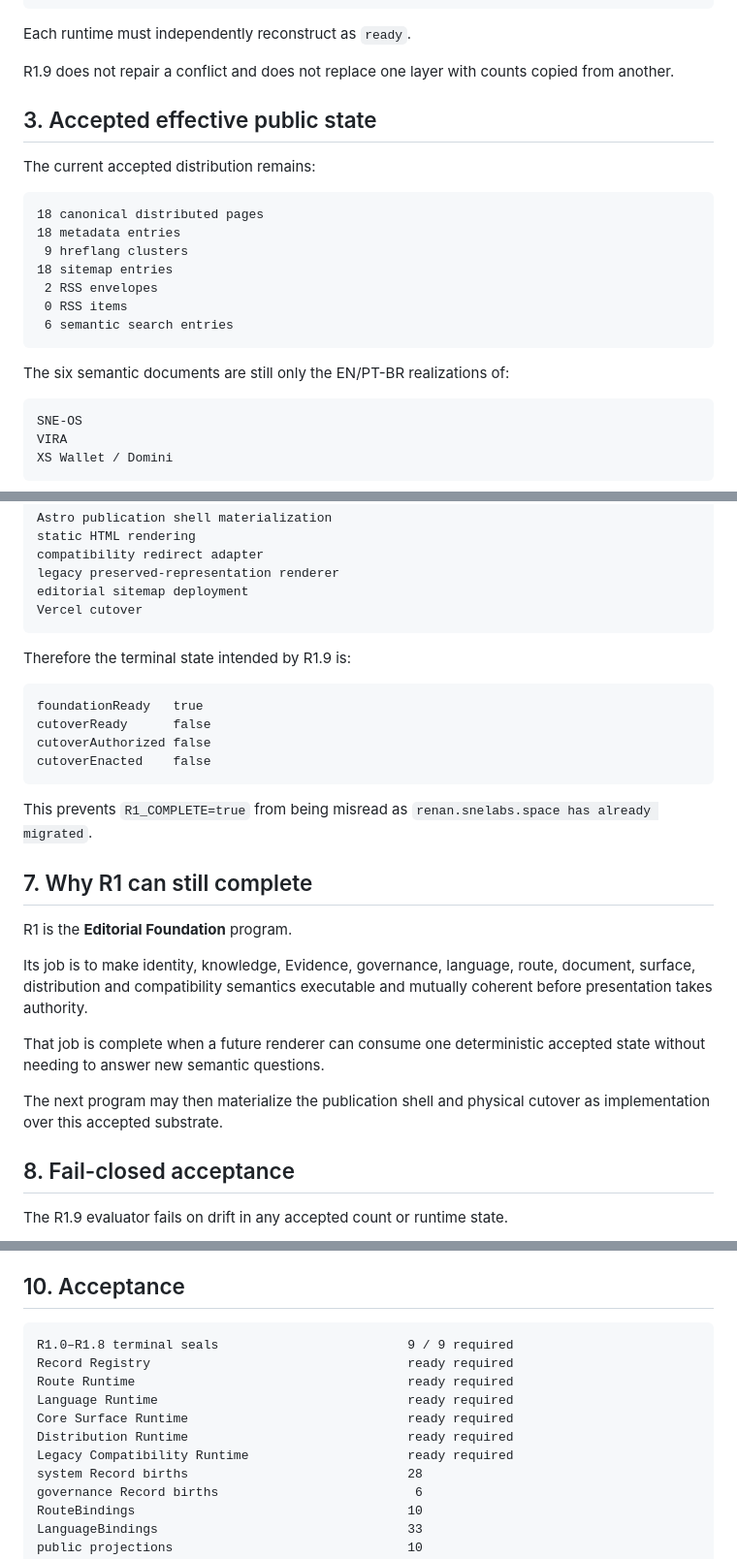
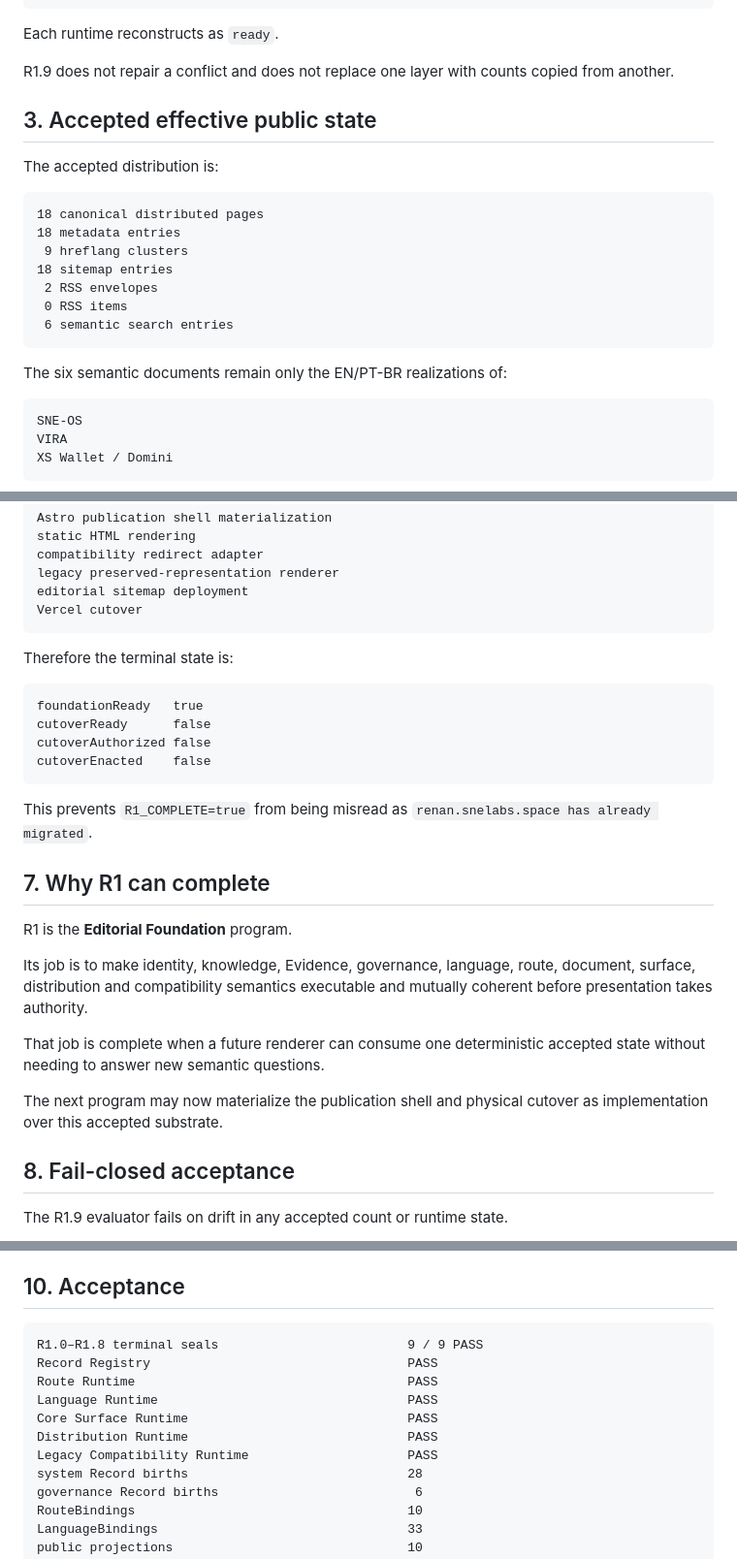
Before and after one commit to 4LFR3Dv1/Portfolio, a Markdown page: docs/editorial/R1.9-foundation-acceptance.md, 3 parts joined by grey strips. Shown at 97% size. GitHub-like rendering.

Commit message:
Mark R1.9 foundation acceptance complete

````diff
--- a/docs/editorial/R1.9-foundation-acceptance.md
+++ b/docs/editorial/R1.9-foundation-acceptance.md
@@ -82,13 +86,13 @@ Record Registry
 8 legacy compatibility entries
 ```
 
-Each runtime must independently reconstruct as `ready`.
+Each runtime reconstructs as `ready`.
 
 R1.9 does not repair a conflict and does not replace one layer with counts copied from another.
 
 ## 3. Accepted effective public state
 
-The current accepted distribution remains:
+The accepted distribution is:
 
 ```text
 18 canonical distributed pages
@@ -100,7 +104,7 @@ The current accepted distribution remains:
  6 semantic search entries
 ```
 
-The six semantic documents are still only the EN/PT-BR realizations of:
+The six semantic documents remain only the EN/PT-BR realizations of:
 
 ```text
 SNE-OS
@@ -167,7 +171,7 @@ editorial sitemap deployment
 Vercel cutover
 ```
 
-Therefore the terminal state intended by R1.9 is:
+Therefore the terminal state is:
 
 ```text
 foundationReady   true
@@ -178,7 +182,7 @@ cutoverEnacted    false
 
 This prevents `R1_COMPLETE=true` from being misread as `renan.snelabs.space has already migrated`.
 
-## 7. Why R1 can still complete
+## 7. Why R1 can complete
 
 R1 is the **Editorial Foundation** program.
 
@@ -186,7 +190,7 @@ Its job is to make identity, knowledge, Evidence, governance, language, route, d
 
 That job is complete when a future renderer can consume one deterministic accepted state without needing to answer new semantic questions.
 
-The next program may then materialize the publication shell and physical cutover as implementation over this accepted substrate.
+The next program may now materialize the publication shell and physical cutover as implementation over this accepted substrate.
 
 ## 8. Fail-closed acceptance
 
@@ -236,13 +240,13 @@ The currently deployed React/Vite site remains active.
 ## 10. Acceptance
 
 ```text
-R1.0–R1.8 terminal seals                         9 / 9 required
-Record Registry                                  ready required
-Route Runtime                                    ready required
-Language Runtime                                 ready required
-Core Surface Runtime                             ready required
-Distribution Runtime                             ready required
-Legacy Compatibility Runtime                     ready required
+R1.0–R1.8 terminal seals                         9 / 9 PASS
+Record Registry                                  PASS
+Route Runtime                                    PASS
+Language Runtime                                 PASS
+Core Surface Runtime                             PASS
+Distribution Runtime                             PASS
+Legacy Compatibility Runtime                     PASS
 system Record births                             28
 governance Record births                          6
 RouteBindings                                    10
````
Also changed, not shown: other parts of docs/editorial/R1.9-foundation-acceptance.md (+8 -3 lines).
